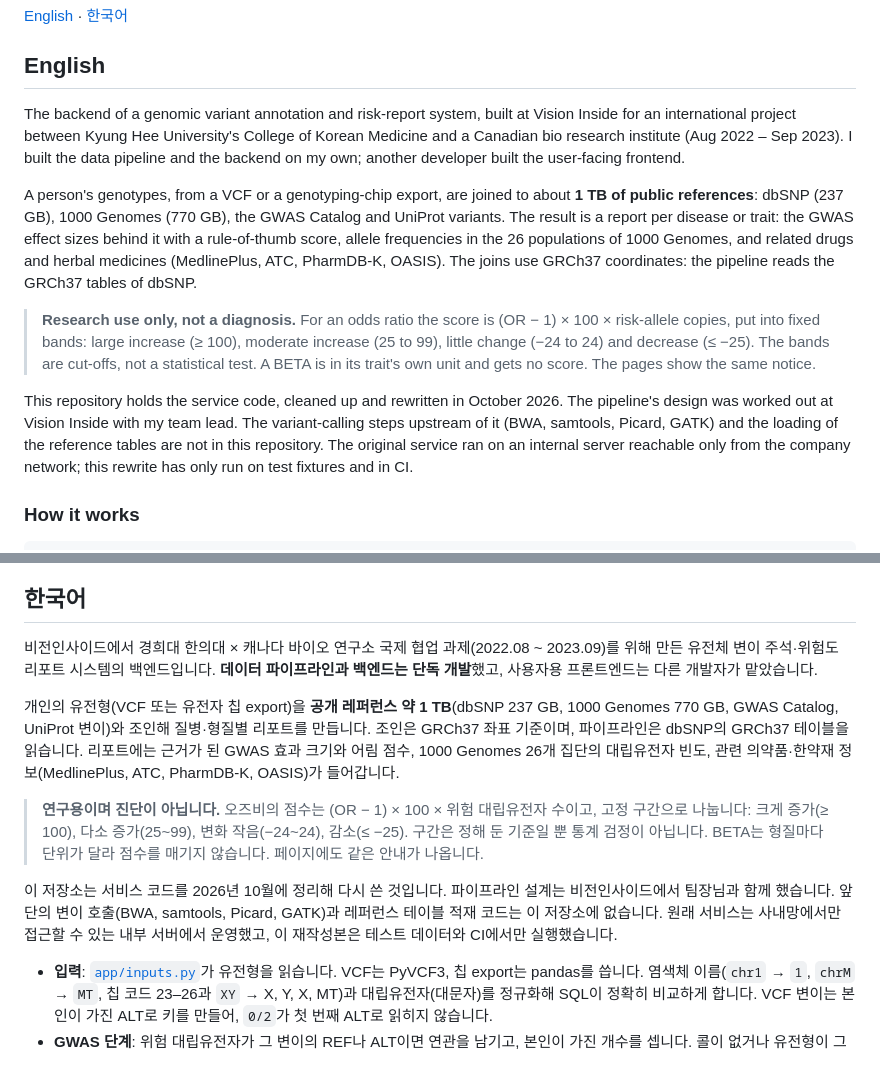
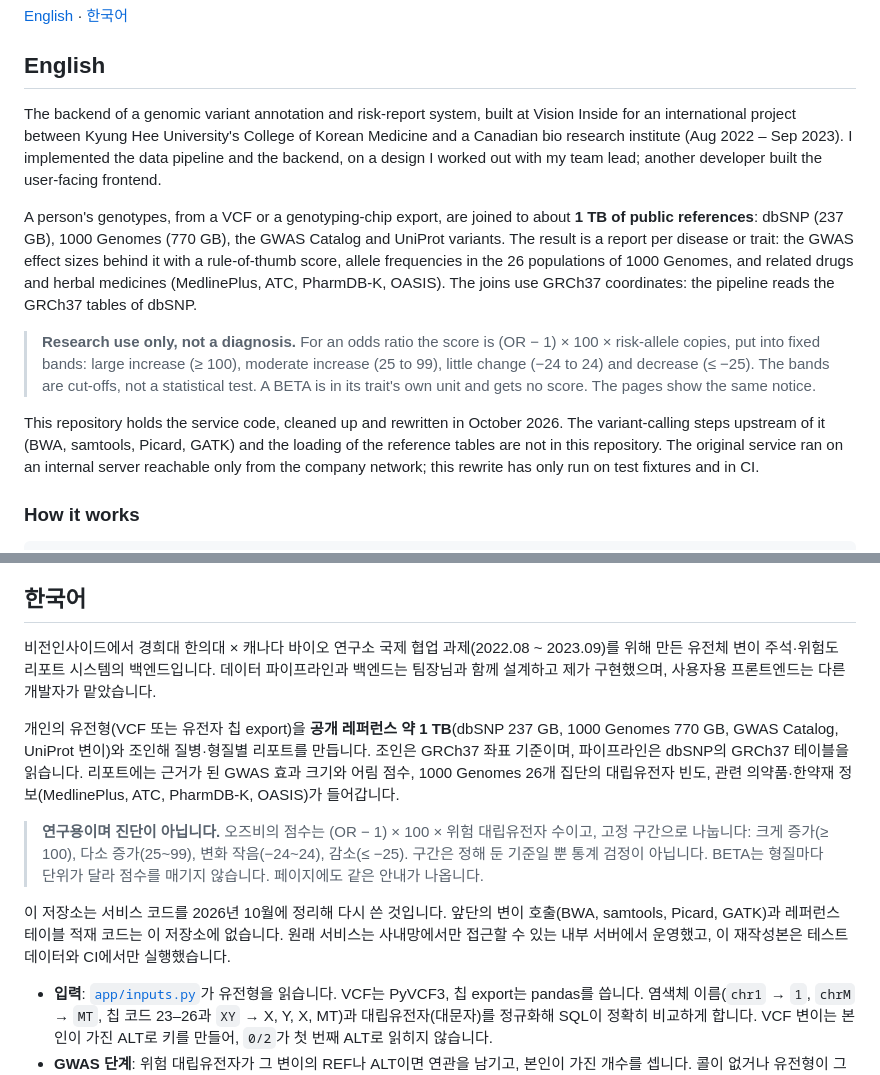
Before and after one commit to zoocasso/bio_fastapi, a Markdown page: README.md, 2 parts joined by grey strips. GitHub-like rendering.

Commit message:
README: say the pipeline design was shared with the team lead, in the same sentence as what I built
Co-Authored-By: Claude Opus 5.5 <noreply@anthropic.com>

```diff
--- a/README.md
+++ b/README.md
@@ -6,13 +6,13 @@
 
 ## English
 
-The backend of a genomic variant annotation and risk-report system, built at Vision Inside for an international project between Kyung Hee University's College of Korean Medicine and a Canadian bio research institute (Aug 2022 – Sep 2023). I built the data pipeline and the backend on my own; another developer built the user-facing frontend.
+The backend of a genomic variant annotation and risk-report system, built at Vision Inside for an international project between Kyung Hee University's College of Korean Medicine and a Canadian bio research institute (Aug 2022 – Sep 2023). I implemented the data pipeline and the backend, on a design I worked out with my team lead; another developer built the user-facing frontend.
 
 A person's genotypes, from a VCF or a genotyping-chip export, are joined to about **1 TB of public references**: dbSNP (237 GB), 1000 Genomes (770 GB), the GWAS Catalog and UniProt variants. The result is a report per disease or trait: the GWAS effect sizes behind it with a rule-of-thumb score, allele frequencies in the 26 populations of 1000 Genomes, and related drugs and herbal medicines (MedlinePlus, ATC, PharmDB-K, OASIS). The joins use GRCh37 coordinates: the pipeline reads the GRCh37 tables of dbSNP.
 
 > **Research use only, not a diagnosis.** For an odds ratio the score is (OR − 1) × 100 × risk-allele copies, put into fixed bands: large increase (≥ 100), moderate increase (25 to 99), little change (−24 to 24) and decrease (≤ −25). The bands are cut-offs, not a statistical test. A BETA is in its trait's own unit and gets no score. The pages show the same notice.
 
-This repository holds the service code, cleaned up and rewritten in October 2026. The pipeline's design was worked out at Vision Inside with my team lead. The variant-calling steps upstream of it (BWA, samtools, Picard, GATK) and the loading of the reference tables are not in this repository. The original service ran on an internal server reachable only from the company network; this rewrite has only run on test fixtures and in CI.
+This repository holds the service code, cleaned up and rewritten in October 2026. The variant-calling steps upstream of it (BWA, samtools, Picard, GATK) and the loading of the reference tables are not in this repository. The original service ran on an internal server reachable only from the company network; this rewrite has only run on test fixtures and in CI.
 
 ### How it works
 
@@ -63,13 +63,13 @@ An unknown user is `404` and an invalid user id `400`. An upload is `422` when i
 
 ## 한국어
 
-비전인사이드에서 경희대 한의대 × 캐나다 바이오 연구소 국제 협업 과제(2022.08 ~ 2023.09)를 위해 만든 유전체 변이 주석·위험도 리포트 시스템의 백엔드입니다. **데이터 파이프라인과 백엔드는 단독 개발**했고, 사용자용 프론트엔드는 다른 개발자가 맡았습니다.
+비전인사이드에서 경희대 한의대 × 캐나다 바이오 연구소 국제 협업 과제(2022.08 ~ 2023.09)를 위해 만든 유전체 변이 주석·위험도 리포트 시스템의 백엔드입니다. 데이터 파이프라인과 백엔드는 팀장님과 함께 설계하고 제가 구현했으며, 사용자용 프론트엔드는 다른 개발자가 맡았습니다.
 
 개인의 유전형(VCF 또는 유전자 칩 export)을 **공개 레퍼런스 약 1 TB**(dbSNP 237 GB, 1000 Genomes 770 GB, GWAS Catalog, UniProt 변이)와 조인해 질병·형질별 리포트를 만듭니다. 조인은 GRCh37 좌표 기준이며, 파이프라인은 dbSNP의 GRCh37 테이블을 읽습니다. 리포트에는 근거가 된 GWAS 효과 크기와 어림 점수, 1000 Genomes 26개 집단의 대립유전자 빈도, 관련 의약품·한약재 정보(MedlinePlus, ATC, PharmDB-K, OASIS)가 들어갑니다.
 
 > **연구용이며 진단이 아닙니다.** 오즈비의 점수는 (OR − 1) × 100 × 위험 대립유전자 수이고, 고정 구간으로 나눕니다: 크게 증가(≥ 100), 다소 증가(25~99), 변화 작음(−24~24), 감소(≤ −25). 구간은 정해 둔 기준일 뿐 통계 검정이 아닙니다. BETA는 형질마다 단위가 달라 점수를 매기지 않습니다. 페이지에도 같은 안내가 나옵니다.
 
-이 저장소는 서비스 코드를 2026년 10월에 정리해 다시 쓴 것입니다. 파이프라인 설계는 비전인사이드에서 팀장님과 함께 했습니다. 앞단의 변이 호출(BWA, samtools, Picard, GATK)과 레퍼런스 테이블 적재 코드는 이 저장소에 없습니다. 원래 서비스는 사내망에서만 접근할 수 있는 내부 서버에서 운영했고, 이 재작성본은 테스트 데이터와 CI에서만 실행했습니다.
+이 저장소는 서비스 코드를 2026년 10월에 정리해 다시 쓴 것입니다. 앞단의 변이 호출(BWA, samtools, Picard, GATK)과 레퍼런스 테이블 적재 코드는 이 저장소에 없습니다. 원래 서비스는 사내망에서만 접근할 수 있는 내부 서버에서 운영했고, 이 재작성본은 테스트 데이터와 CI에서만 실행했습니다.
 
 - **입력**: [`app/inputs.py`](app/inputs.py)가 유전형을 읽습니다. VCF는 PyVCF3, 칩 export는 pandas를 씁니다. 염색체 이름(`chr1` → `1`, `chrM` → `MT`, 칩 코드 23–26과 `XY` → X, Y, X, MT)과 대립유전자(대문자)를 정규화해 SQL이 정확히 비교하게 합니다. VCF 변이는 본인이 가진 ALT로 키를 만들어, `0/2`가 첫 번째 ALT로 읽히지 않습니다.
 - **GWAS 단계**: 위험 대립유전자가 그 변이의 REF나 ALT이면 연관을 남기고, 본인이 가진 개수를 셉니다. 콜이 없거나 유전형이 그 변이의 REF·ALT가 아니면(반대 가닥, I/D 표기) 개수는 0이 아니라 '알 수 없음'이고 점수도 없습니다. 변이가 하나도 dbSNP에 없으면(대개 다른 게놈 빌드) 업로드를 `422`로 거절합니다.
```
